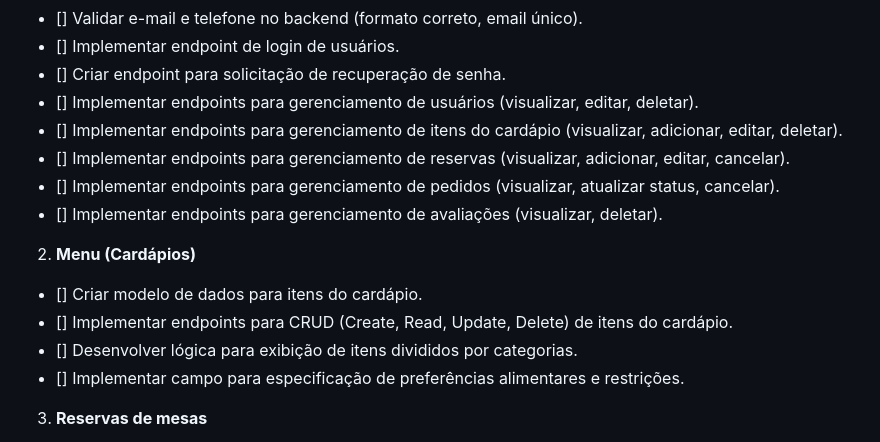
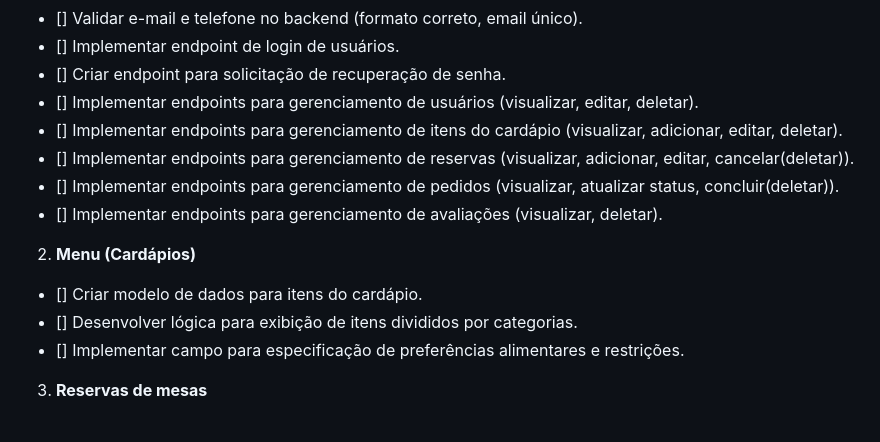
Before and after one commit to velazquezmiel/massasmias-backend, a Markdown page: README.md, the part around the change. Drawn GitHub-style.

Commit message:
doc: tarefas2

```diff
--- a/README.md
+++ b/README.md
@@ -131,13 +131,12 @@
 - [] Criar endpoint para solicitação de recuperação de senha.
 - [] Implementar endpoints para gerenciamento de usuários (visualizar, editar, deletar).
 - [] Implementar endpoints para gerenciamento de itens do cardápio (visualizar, adicionar, editar, deletar).
-- [] Implementar endpoints para gerenciamento de reservas (visualizar, adicionar, editar, cancelar).
-- [] Implementar endpoints para gerenciamento de pedidos (visualizar, atualizar status, cancelar).
+- [] Implementar endpoints para gerenciamento de reservas (visualizar, adicionar, editar, cancelar(deletar)).
+- [] Implementar endpoints para gerenciamento de pedidos (visualizar, atualizar status, concluir(deletar)).
 - [] Implementar endpoints para gerenciamento de avaliações (visualizar, deletar).
 
 2. **Menu (Cardápios)**
 - [] Criar modelo de dados para itens do cardápio.
-- [] Implementar endpoints para CRUD (Create, Read, Update, Delete) de itens do cardápio.
 - [] Desenvolver lógica para exibição de itens divididos por categorias.
 - [] Implementar campo para especificação de preferências alimentares e restrições.
 
```
